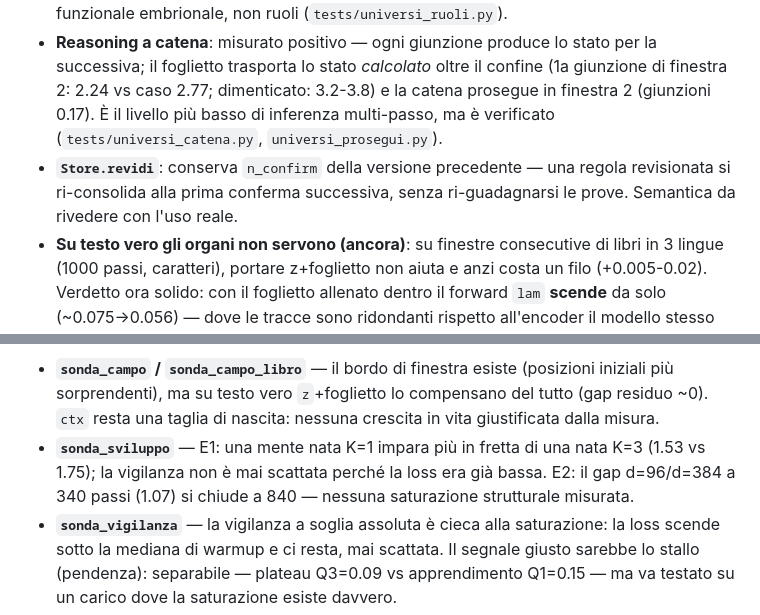
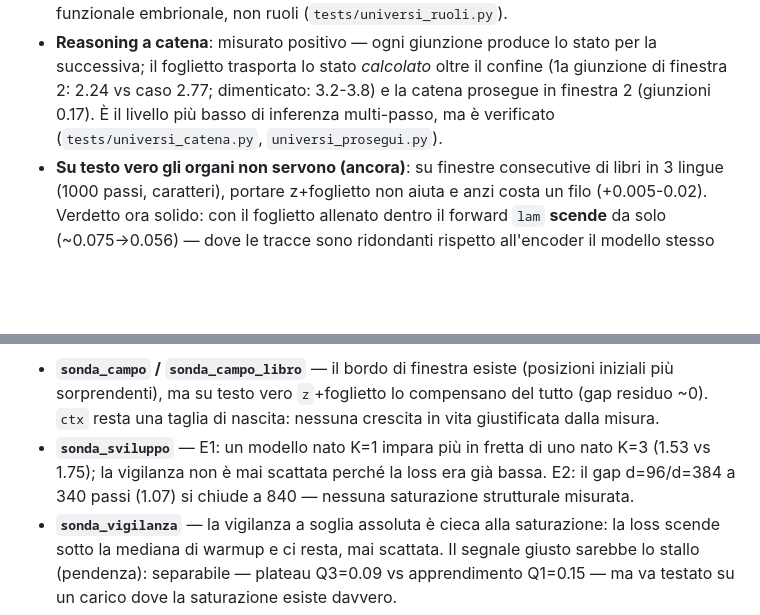
Before and after one commit to czz/murlen, a Markdown page: README.md, 2 parts joined by grey strips. Drawn GitHub-style; blank space fills up the shorter version.

```diff
--- a/README.md
+++ b/README.md
@@ -182,7 +195,6 @@ Gli script `tests/universi_*.py` e `confronto_init.py` non sono test di regressi
 - **`z` non trasporta fatti discreti**: lo stato porta continuità locale oltre il contesto, ma informazione discreta a lungo raggio no — misurato su compiti a chiave, marche e dialogo. `z` è memoria di lavoro, non archivio: il trasporto dei fatti è del **foglietto**, misurato su uno e due fatti legati insieme (dialogo: 1a giunzione di finestra 2 sotto il caso solo col foglietto — 1.27 vs 1.39 a fatto singolo, 2.61 vs 2.77 con binding a due; dimenticarlo o spegnerne `lam` la riporta sopra il caso). Serve allenamento a curriculum e passi sufficienti (`tests/universi_dialogo.py` — fatto singolo, `tests/universi_dialogo_prosegui.py` — binding a due). Con la scrittura a gate appreso (`mem_gate`) il positivo si replica su due seed: 1a giunzione 2.09–2.60 contro caso 2.773, e spegnere il foglietto la riporta a ~3.0-3.2 (`tests/universi_gate.py`).
 - **Ruoli degli universi**: nessuna specializzazione pulita (né per lingua né per partito), ma sul dialogo compaiono effetti selettivi per tipo di risposta — per esempio zittire un universo dimezza la loss di una giunzione specifica e la peggiora su un'altra. Differenziazione funzionale embrionale, non ruoli (`tests/universi_ruoli.py`).
 - **Reasoning a catena**: misurato positivo — ogni giunzione produce lo stato per la successiva; il foglietto trasporta lo stato *calcolato* oltre il confine (1a giunzione di finestra 2: 2.24 vs caso 2.77; dimenticato: 3.2-3.8) e la catena prosegue in finestra 2 (giunzioni 0.17). È il livello più basso di inferenza multi-passo, ma è verificato (`tests/universi_catena.py`, `universi_prosegui.py`).
-- **`Store.revidi`**: conserva `n_confirm` della versione precedente — una regola revisionata si ri-consolida alla prima conferma successiva, senza ri-guadagnarsi le prove. Semantica da rivedere con l'uso reale.
 - **Su testo vero gli organi non servono (ancora)**: su finestre consecutive di libri in 3 lingue (1000 passi, caratteri), portare z+foglietto non aiuta e anzi costa un filo (+0.005-0.02). Verdetto ora solido: con il foglietto allenato dentro il forward `lam` **scende** da solo (~0.075→0.056) — dove le tracce sono ridondanti rispetto all'encoder il modello stesso chiude l'organo. Coerente col quadro: i meccanismi si accendono su compiti con fatti che ritornano; sul testo naturale a questa scala il segnale memoria è debole (`tests/universi_libro_finestre.py`, `universi_libro.py`).
 
 ## Costanti di default
@@ -223,7 +235,7 @@ Sweep `tests/scala.py`: 12 assi × 3 valori × 2 seed, compito 200 fatti a dista
 Sonde dedicate (`tests/sonda_*.py`, risultati in `tests/dati/`):
 
 - **`sonda_campo` / `sonda_campo_libro`** — il bordo di finestra esiste (posizioni iniziali più sorprendenti), ma su testo vero `z`+foglietto lo compensano del tutto (gap residuo ~0). `ctx` resta una taglia di nascita: nessuna crescita in vita giustificata dalla misura.
-- **`sonda_sviluppo`** — E1: una mente nata K=1 impara più in fretta di una nata K=3 (1.53 vs 1.75); la vigilanza non è mai scattata perché la loss era già bassa. E2: il gap d=96/d=384 a 340 passi (1.07) si chiude a 840 — nessuna saturazione strutturale misurata.
+- **`sonda_sviluppo`** — E1: un modello nato K=1 impara più in fretta di uno nato K=3 (1.53 vs 1.75); la vigilanza non è mai scattata perché la loss era già bassa. E2: il gap d=96/d=384 a 340 passi (1.07) si chiude a 840 — nessuna saturazione strutturale misurata.
 - **`sonda_vigilanza`** — la vigilanza a soglia assoluta è cieca alla saturazione: la loss scende sotto la mediana di warmup e ci resta, mai scattata. Il segnale giusto sarebbe lo stallo (pendenza): separabile — plateau Q3=0.09 vs apprendimento Q1=0.15 — ma va testato su un carico dove la saturazione esiste davvero.
 - **`sonda_memcap` / `sonda_lettore` / `sonda_lettore_min` / `sonda_lettore_libro`** — il lettore del foglietto a 500 passi: **non si forma** su compiti-esame (piatto a 1–60 fatti, fence o gate appreso, diretto o curriculum) né su testo vero alle posizioni di riuso (2.935 ≈ 2.934 ≈ 2.935). Verdetto poi ribaltato dalla sonda di scala: era tempo, non struttura (vedi `sonda_scala_indirizzo`).
 - **`sonda_lettore_fattori`** — quando nasce il lettore *posizionale*: la variabile decisiva è **quante volte lo stesso fatto viene letto per episodio**. Uso fitto → lettura di contenuto sempre; uso singolo → mai (intatto ≈ episodio-1). Curriculum irrilevante, binding arbitrario costa ma non uccide.
```
Also changed, not shown: other parts of README.md (+18 -5 lines), architettura.jpg, 2 other files.
